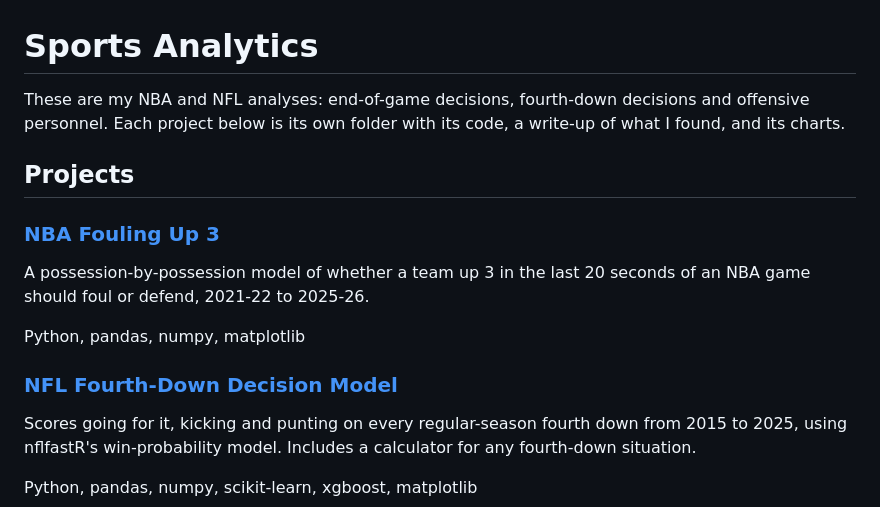
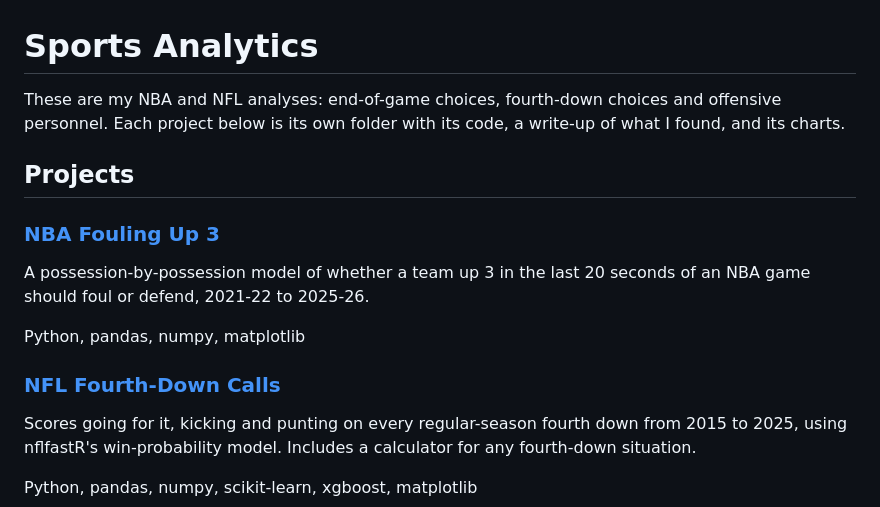
Before and after one commit to Carson-Frost/sports-analytics, a Markdown page: README.md, the part around the change. GitHub-like rendering.

```diff
--- a/README.md
+++ b/README.md
@@ -1,6 +1,6 @@
 # Sports Analytics
 
-These are my NBA and NFL analyses: end-of-game decisions, fourth-down decisions and offensive
+These are my NBA and NFL analyses: end-of-game choices, fourth-down choices and offensive
 personnel. Each project below is its own folder with its code, a write-up of what I found, and
 its charts.
 
@@ -13,7 +13,7 @@ should foul or defend, 2021-22 to 2025-26.
 
 Python, pandas, numpy, matplotlib
 
-### [NFL Fourth-Down Decision Model](nfl-fourth-down-model/)
+### [NFL Fourth-Down Calls](nfl-fourth-down-model/)
 
 Scores going for it, kicking and punting on every regular-season fourth down from 2015 to 2025,
 using nflfastR's win-probability model. Includes a calculator for any fourth-down situation.
```
Also changed, not shown: nfl-fourth-down-model/README.md (+2 -2 lines), nfl-personnel-efficiency/README.md (+1 -1 lines), nfl-fourth-down-model/figures/call_map.png (renamed from nfl-fourth-down-model/figures/recommendation_map.png), nfl-personnel-efficiency/figures/run_pass.png, 17 other files.
